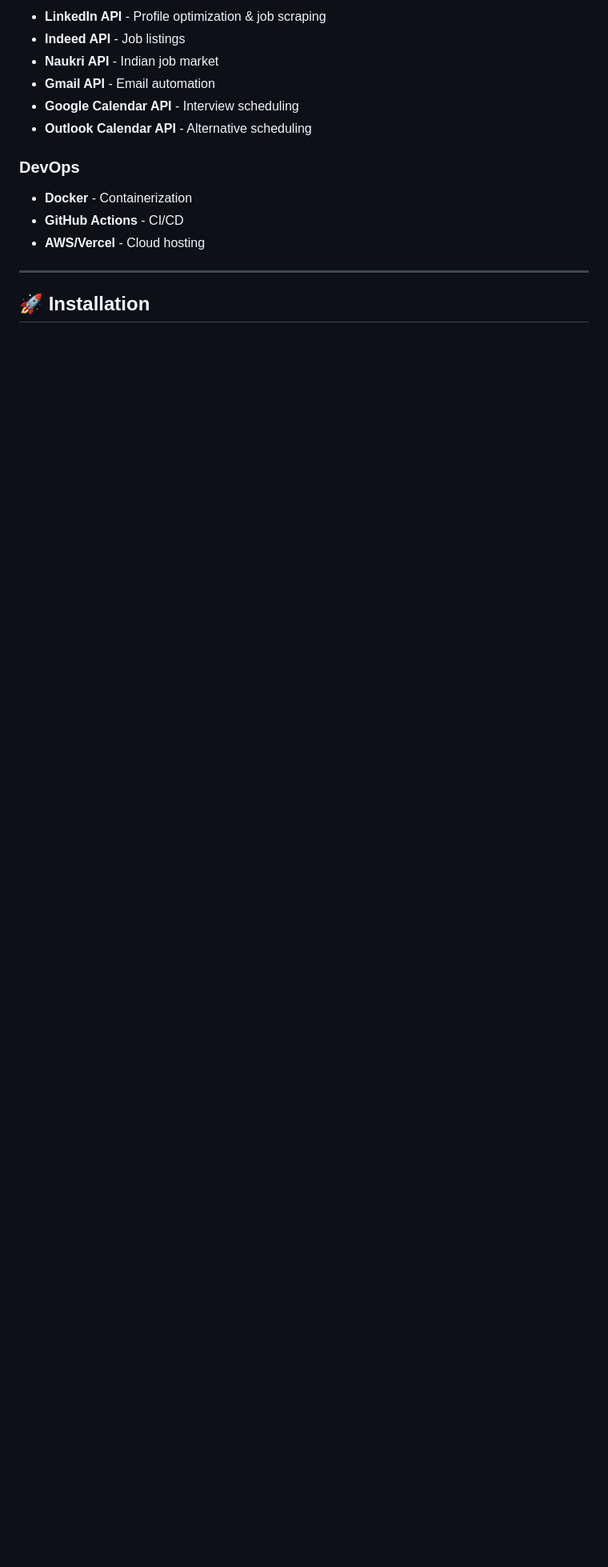
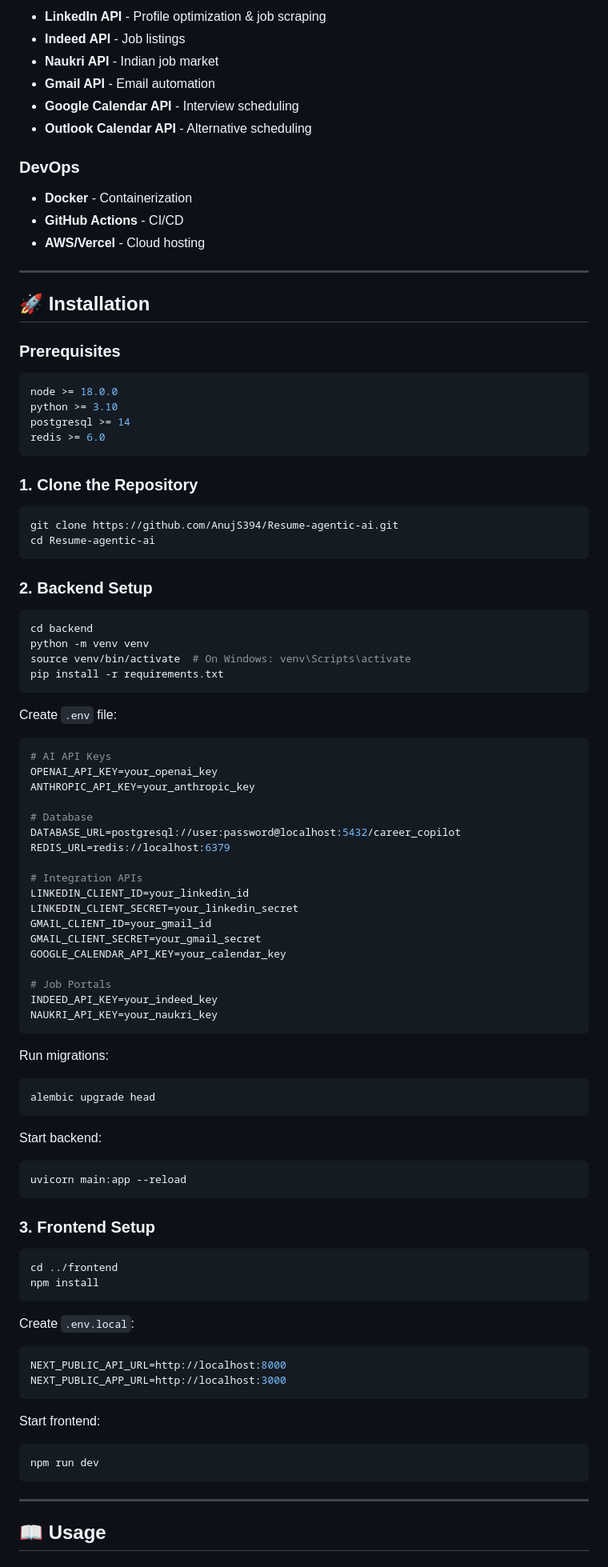
Before and after one commit to AnujS394/Resume-agentic-ai, a Markdown page: README.md, the part around one of its changes. Shown at 80% size. GitHub-like rendering; blank space fills up the shorter version.

````diff
--- a/README.md
+++ b/README.md
@@ -133,3 +133,79 @@ Our system uses **orchestrated agent collaboration** where specialized AI agents
 ---
 
 ## 🚀 Installation
+
+### Prerequisites
+```bash
+node >= 18.0.0
+python >= 3.10
+postgresql >= 14
+redis >= 6.0
+```
+
+### 1. Clone the Repository
+```bash
+git clone https://github.com/AnujS394/Resume-agentic-ai.git
+cd Resume-agentic-ai
+```
+
+### 2. Backend Setup
+```bash
+cd backend
+python -m venv venv
+source venv/bin/activate  # On Windows: venv\Scripts\activate
+pip install -r requirements.txt
+```
+
+Create `.env` file:
+```env
+# AI API Keys
+OPENAI_API_KEY=your_openai_key
+ANTHROPIC_API_KEY=your_anthropic_key
+
+# Database
+DATABASE_URL=postgresql://user:password@localhost:5432/career_copilot
+REDIS_URL=redis://localhost:6379
+
+# Integration APIs
+LINKEDIN_CLIENT_ID=your_linkedin_id
+LINKEDIN_CLIENT_SECRET=your_linkedin_secret
+GMAIL_CLIENT_ID=your_gmail_id
+GMAIL_CLIENT_SECRET=your_gmail_secret
+GOOGLE_CALENDAR_API_KEY=your_calendar_key
+
+# Job Portals
+INDEED_API_KEY=your_indeed_key
+NAUKRI_API_KEY=your_naukri_key
+```
+
+Run migrations:
+```bash
+alembic upgrade head
+```
+
+Start backend:
+```bash
+uvicorn main:app --reload
+```
+
+### 3. Frontend Setup
+```bash
+cd ../frontend
+npm install
+```
+
+Create `.env.local`:
+```env
+NEXT_PUBLIC_API_URL=http://localhost:8000
+NEXT_PUBLIC_APP_URL=http://localhost:3000
+```
+
+Start frontend:
+```bash
+npm run dev
+```
+
+---
+
+## 📖 Usage
+
````
Also changed, not shown: other parts of README.md (+80 -0 lines).
